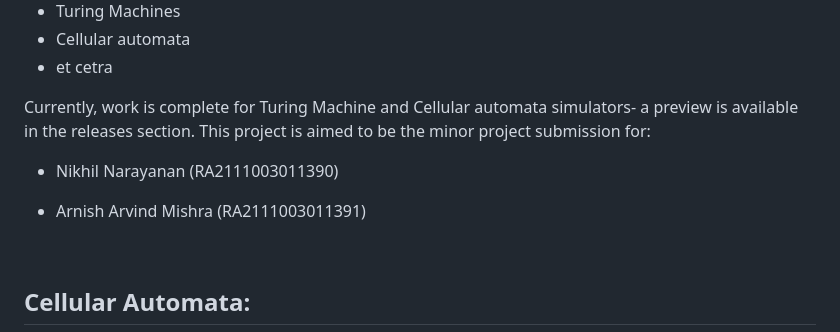
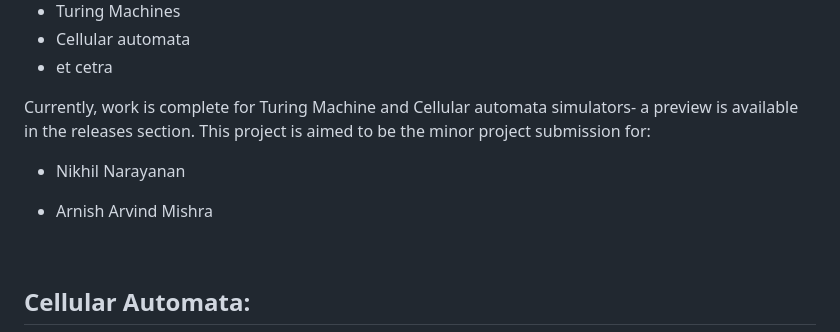
Before and after one commit to nikhil-RGB/minor-project, a Markdown page: README.md, the part around the change. Rendered like a GitHub page.

```diff
--- a/README.md
+++ b/README.md
@@ -9,8 +9,8 @@ This project aims to be a combination of simulators for multiple Formal Language
 
 Currently, work is complete for Turing Machine and Cellular automata simulators- a preview is available in the releases section.
 This project is aimed to be the minor project submission for:
-- Nikhil Narayanan (RA2111003011390)
-- Arnish Arvind Mishra (RA2111003011391)
+- Nikhil Narayanan
+- Arnish Arvind Mishra
 
   <br>
 
```
